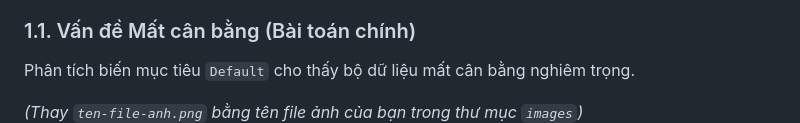
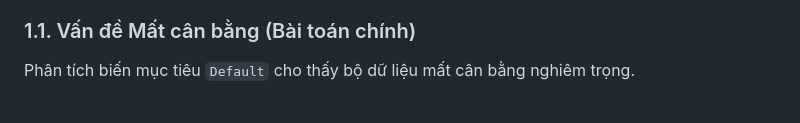
Before and after one commit to xuannguyen-05/ML_CreditRiskPrediction, a Markdown page: README.md, the part around the change. Drawn GitHub-style.

```diff
--- a/README.md
+++ b/README.md
@@ -17,7 +17,6 @@ Dưới đây là tóm tắt các phát hiện (insight) quan trọng nhất t
 
 Phân tích biến mục tiêu `Default` cho thấy bộ dữ liệu mất cân bằng nghiêm trọng.
 
-*(Thay `ten-file-anh.png` bằng tên file ảnh của bạn trong thư mục `images`)*
 ![Phân phối Default](images/phanphoi.png)
 
 **Nhận xét:** Dữ liệu chỉ có **11.62%** là "Vỡ nợ" (lớp 1). Điều này khẳng định đây là một thách thức lớn, đòi hỏi phải sử dụng các kỹ thuật xử lý (như RandomOverSampler) và tập trung vào **metric Recall** (khả năng phát hiện) thay vì Accuracy.
```
